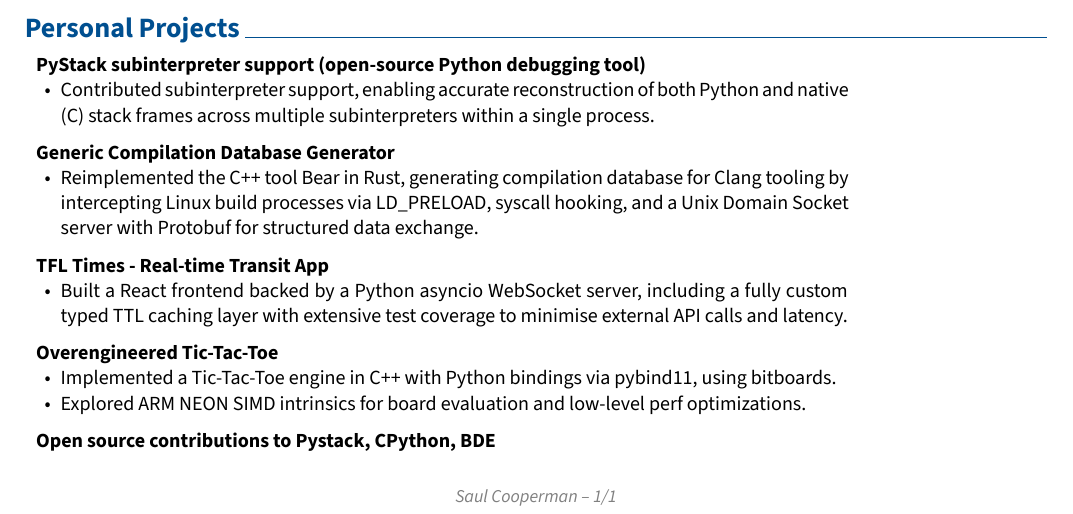
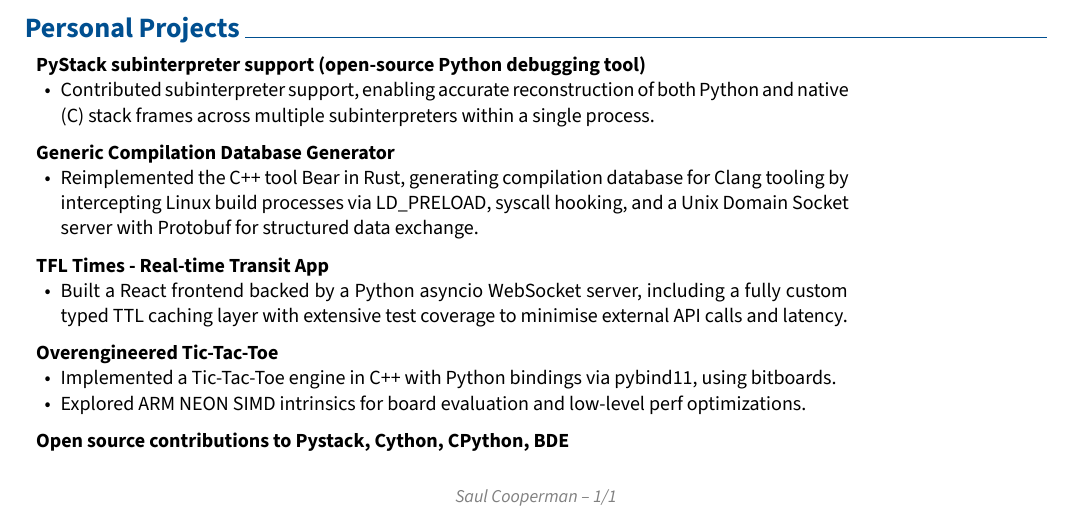
Before and after one commit to scopreon/CV, a Typst document (rendercv_output/Saul_Cooperman_CV.typ, which reads CV.yaml): part of the page, cut so that both start at the same text. The pictures show the PDF file rendercv_output/Saul_Cooperman_CV.pdf that the author committed with the source.

Commit message:
Add cython contribution

```diff
--- a/CV.yaml
+++ b/CV.yaml
@@ -86,7 +86,7 @@ cv:
             using bitboards.
           - Explored ARM NEON SIMD intrinsics for board evaluation and low-level perf
             optimizations.
-      - name: Open source contributions to Pystack, CPython, BDE
+      - name: Open source contributions to Pystack, Cython, CPython, BDE
 design:
   theme: classic
   page:
--- a/rendercv_output/Saul_Cooperman_CV.typ
+++ b/rendercv_output/Saul_Cooperman_CV.typ
@@ -237,7 +237,7 @@ Strong background in multithreading, distributed systems, and cross-team enginee
 
 #regular-entry(
   [
-    #strong[Open source contributions to Pystack, CPython, BDE]
+    #strong[Open source contributions to Pystack, Cython, CPython, BDE]
 
   ],
   [
```
Also changed, not shown: rendercv_output/Saul_Cooperman_CV.pdf, rendercv_output/Saul_Cooperman_CV.typ (2 more changed lines).
